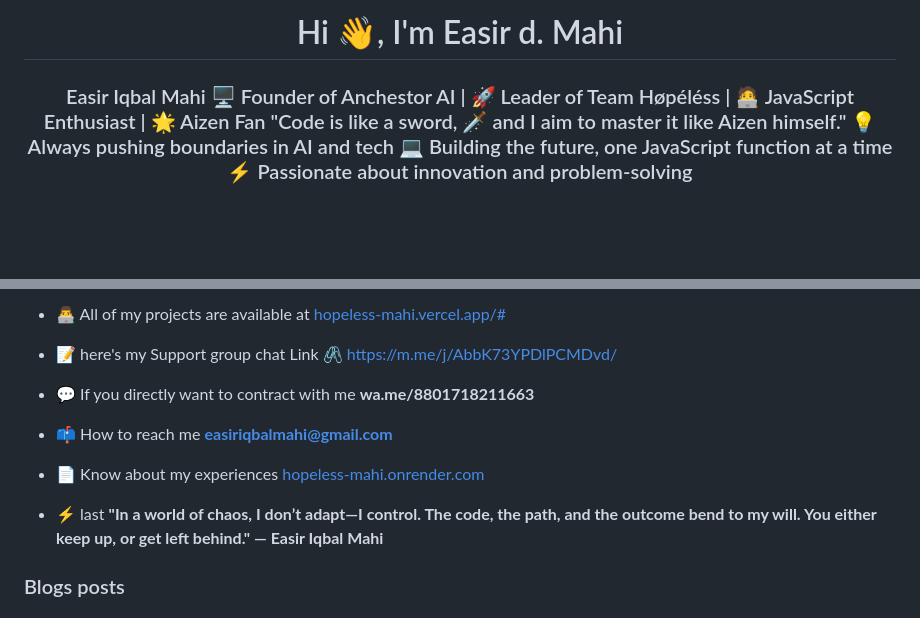
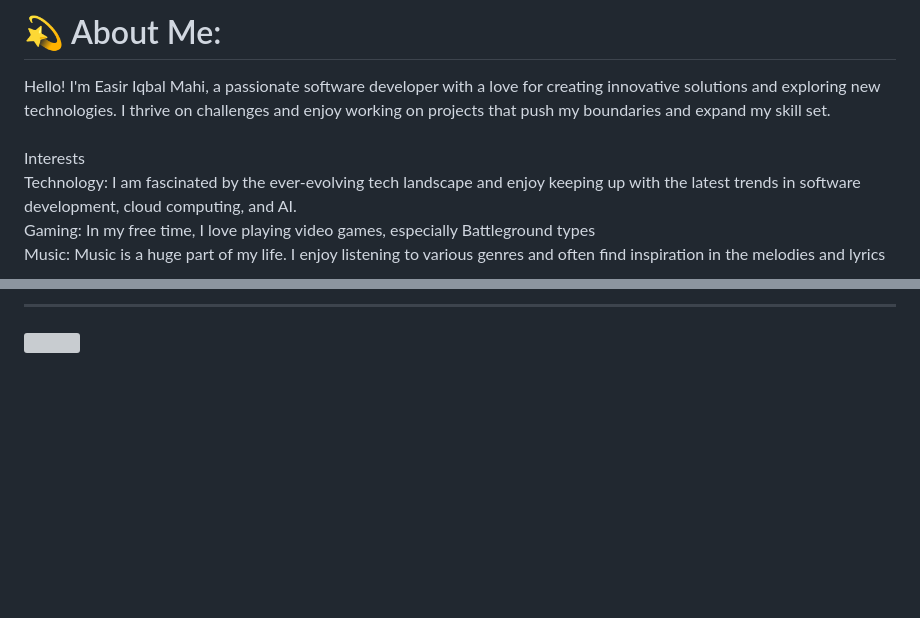
Before and after one commit to Sosuke-d-Mahi/Sosuke-d-Mahi, a Markdown page: README.md, 2 parts joined by grey strips. Drawn GitHub-style; blank space fills up the shorter version; grey boxes are pictures that could not be loaded.

```diff
--- a/README.md
+++ b/README.md
@@ -1,3 +1,3 @@
-<h1 align="center">Hi 👋, I'm Easir d. Mahi</h1>
-<h3 align="center">Easir Iqbal Mahi 🖥️ Founder of Anchestor AI | 🚀 Leader of Team Høpéléss | 🧑‍💻 JavaScript Enthusiast | 🌟 Aizen Fan "Code is like a sword, 🗡️ and I aim to master it like Aizen himself." 💡 Always pushing boundaries in AI and tech 💻 Building the future, one JavaScript function at a time ⚡ Passionate about innovation and problem-solving</h3>
+# 💫 About Me:
+Hello! I'm Easir Iqbal Mahi, a passionate software developer with a love for creating innovative solutions and exploring new technologies. I thrive on challenges and enjoy working on projects that push my boundaries and expand my skill set.<br><br>Interests<br>Technology: I am fascinated by the ever-evolving tech landscape and enjoy keeping up with the latest trends in software development, cloud computing, and AI.<br>Gaming: In my free time, I love playing video games, especially Battleground types<br>Music: Music is a huge part of my life. I enjoy listening to various genres and often find inspiration in the melodies and lyrics
 
@@ -15,17 +23,4 @@
 
-- 👨‍💻 All of my projects are available at [hopeless-mahi.vercel.app/#](hopeless-mahi.vercel.app/#)
+---
+[![](https://count.getloli.com/get/@Sosuke-d-Mahi?theme=rule34)](https://visitcount.itsvg.in)
 
-- 📝 here's my Support group chat Link 🖇️ [https://m.me/j/AbbK73YPDlPCMDvd/](https://m.me/j/AbbK73YPDlPCMDvd/)
-
-- 💬 If you directly want to contract with me **wa.me/8801718211663**
-
-- 📫 How to reach me **easiriqbalmahi@gmail.com**
-
-- 📄 Know about my experiences [hopeless-mahi.onrender.com](hopeless-mahi.onrender.com)
-
-- ⚡ last **"In a world of chaos, I don’t adapt—I control. The code, the path, and the outcome bend to my will. You either keep up, or get left behind." — Easir Iqbal Mahi**
-
-### Blogs posts
-<!-- BLOG-POST-LIST:START -->
-<!-- BLOG-POST-LIST:END -->
-
```
Also changed, not shown: other parts of README.md (+15 -21 lines).
